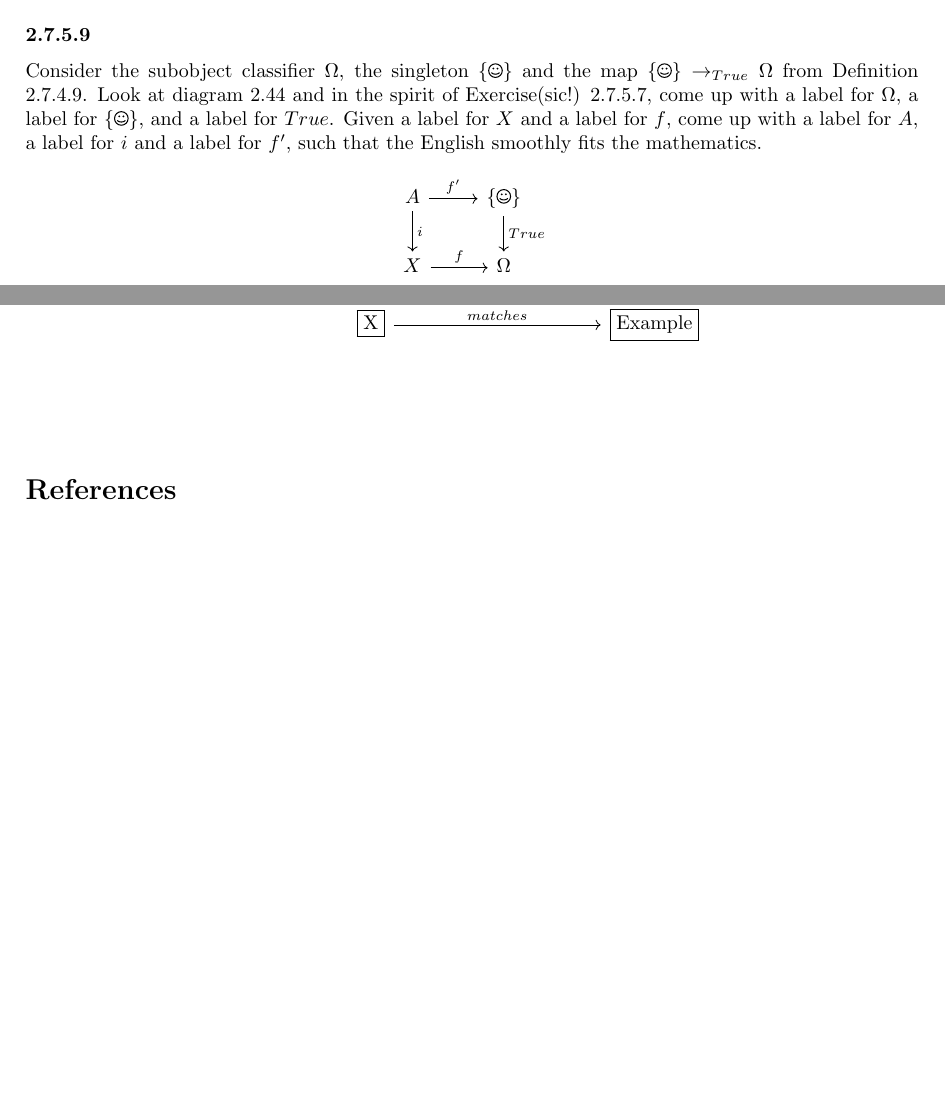
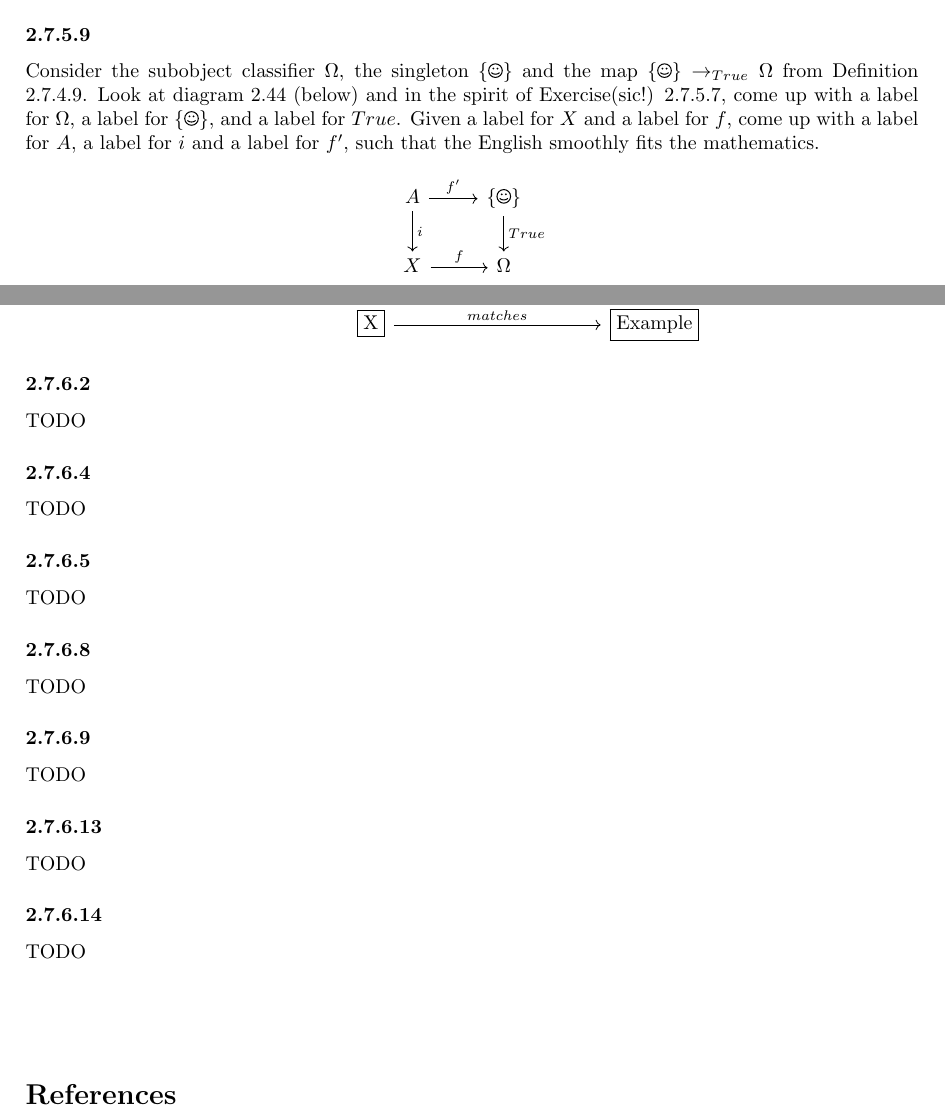
Before and after one commit to sergei-mironov/spivak2013-solutions, a LaTeX document (tex/main.tex): two parts of pages 17 and 18 of 18, joined at a grey line, cut so that both start at the same text, the shorter picture padded with empty space. The pictures show the PDF file tex/main.pdf that the author committed with the source.

Commit message:
Update tex

```diff
--- a/tex/main.tex
+++ b/tex/main.tex
@@ -1038,10 +1038,10 @@ we have $m = n$. (4) We conclude that $f'$ is an epimorphism by the definition.
 
 Consider the subobject classifier $\Omega$, the singleton $\set{\Smiley}$ and
 the map $\set{\Smiley} \to_{True} \Omega$ from Definition 2.7.4.9. Look at
-diagram 2.44 and in the spirit of Exercise(sic!) 2.7.5.7, come up with a label
-for $\Omega$, a label for $\set{\Smiley}$, and a label for $True$. Given a label
-for $X$ and a label for $f$, come up with a label for $A$, a label for $i$ and a
-label for $f'$, such that the English smoothly fits the mathematics.
+diagram 2.44 (below) and in the spirit of Exercise(sic!) 2.7.5.7, come up with a
+label for $\Omega$, a label for $\set{\Smiley}$, and a label for $True$. Given a
+label for $X$ and a label for $f$, come up with a label for $A$, a label for $i$
+and a label for $f'$, such that the English smoothly fits the mathematics.
 
 
 \begin{center}
@@ -1063,6 +1063,34 @@ X \arrow[r, "f"]                 & \Omega
 \end{tikzcd}
 \end{center}
 
+\exercise{2.7.6.2}
+
+TODO
+
+\exercise{2.7.6.4}
+
+TODO
+
+\exercise{2.7.6.5}
+
+TODO
+
+\exercise{2.7.6.8}
+
+TODO
+
+\exercise{2.7.6.9}
+
+TODO
+
+\exercise{2.7.6.13}
+
+TODO
+
+\exercise{2.7.6.14}
+
+TODO
+
 \vsp
 \vsp
 \vsp
```
Also changed, not shown: tex/main.pdf.
